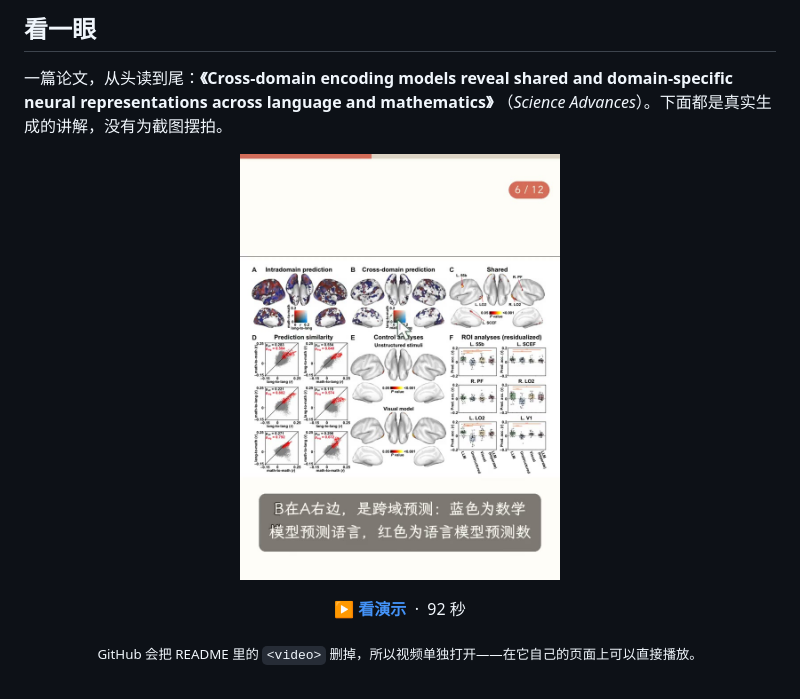
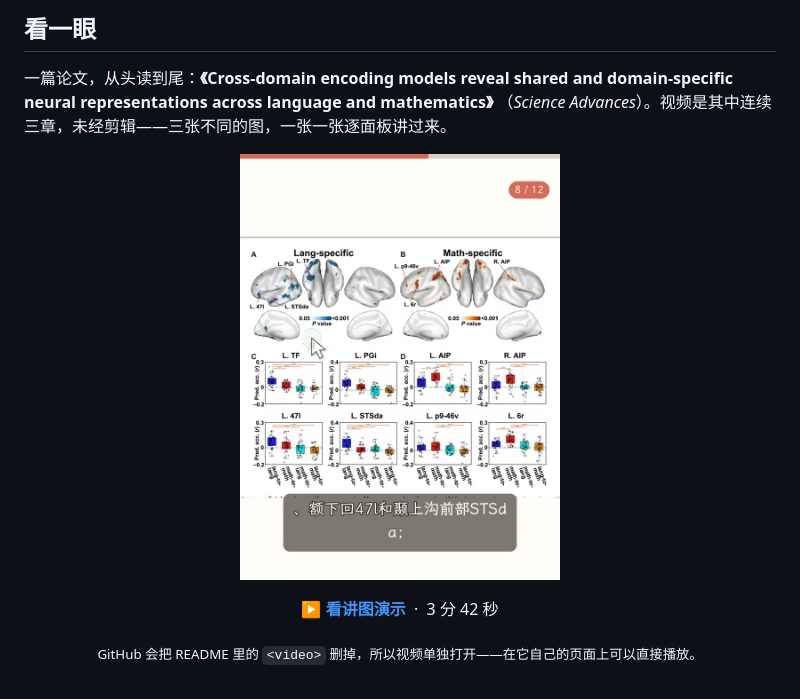
Before and after one commit to yh2072/aha-paper, a Markdown page: README.zh.md, the part around the change. Drawn GitHub-style; pictures changed too: docs/media/figure-walkthrough-poster.jpg (added), docs/media/walkthrough-poster.jpg (deleted).

```diff
--- a/README.zh.md
+++ b/README.zh.md
@@ -23,13 +23,13 @@
 
 一篇论文，从头读到尾：**《Cross-domain encoding models reveal shared and
 domain-specific neural representations across language and mathematics》**
-（*Science Advances*）。下面都是真实生成的讲解，没有为截图摆拍。
+（*Science Advances*）。视频是其中连续三章，未经剪辑——三张不同的图，一张一张逐面板讲过来。
 
 <div align="center">
 
-<a href="docs/media/walkthrough.mp4"><img src="docs/media/walkthrough-poster.jpg" width="320" alt="演示视频封面：论文插图上停着讲解光标，下方是字幕"></a>
+<a href="docs/media/figure-walkthrough.mp4"><img src="docs/media/figure-walkthrough-poster.jpg" width="320" alt="演示视频封面：论文插图上停着讲解光标，下方是字幕"></a>
 
-**[▶ 看演示](docs/media/walkthrough.mp4)** &nbsp;·&nbsp; 92 秒
+**[▶ 看讲图演示](docs/media/figure-walkthrough.mp4)** &nbsp;·&nbsp; 3 分 42 秒
 
 <sub>GitHub 会把 README 里的 <code>&lt;video&gt;</code> 删掉，所以视频单独打开——在它自己的页面上可以直接播放。</sub>
 
```
Also changed, not shown: README.md (+4 -3 lines), 2 other files.
